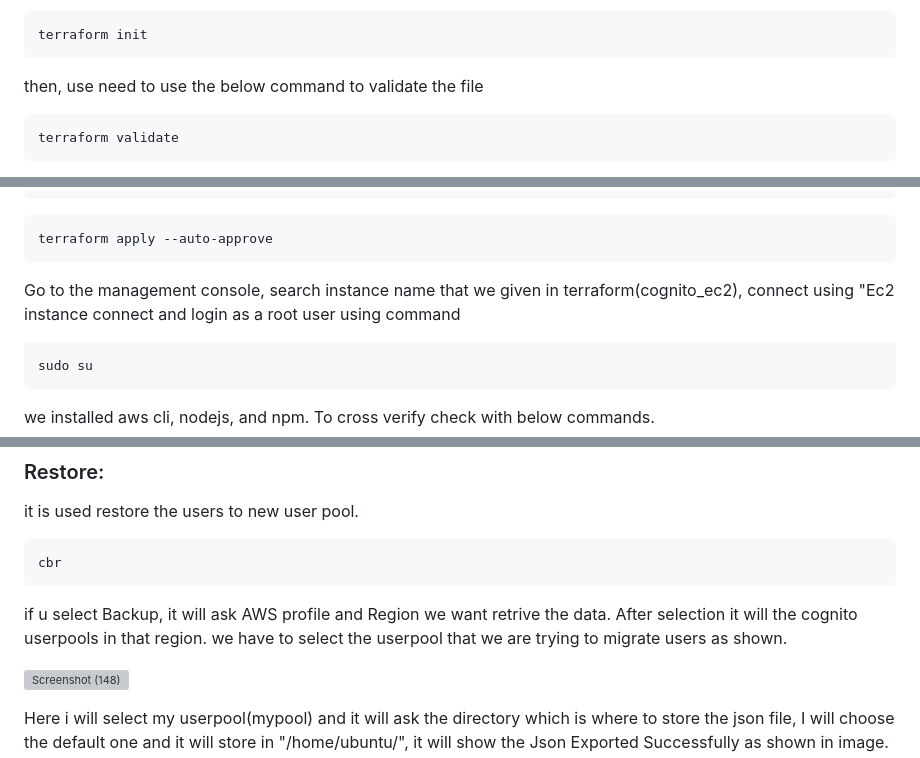
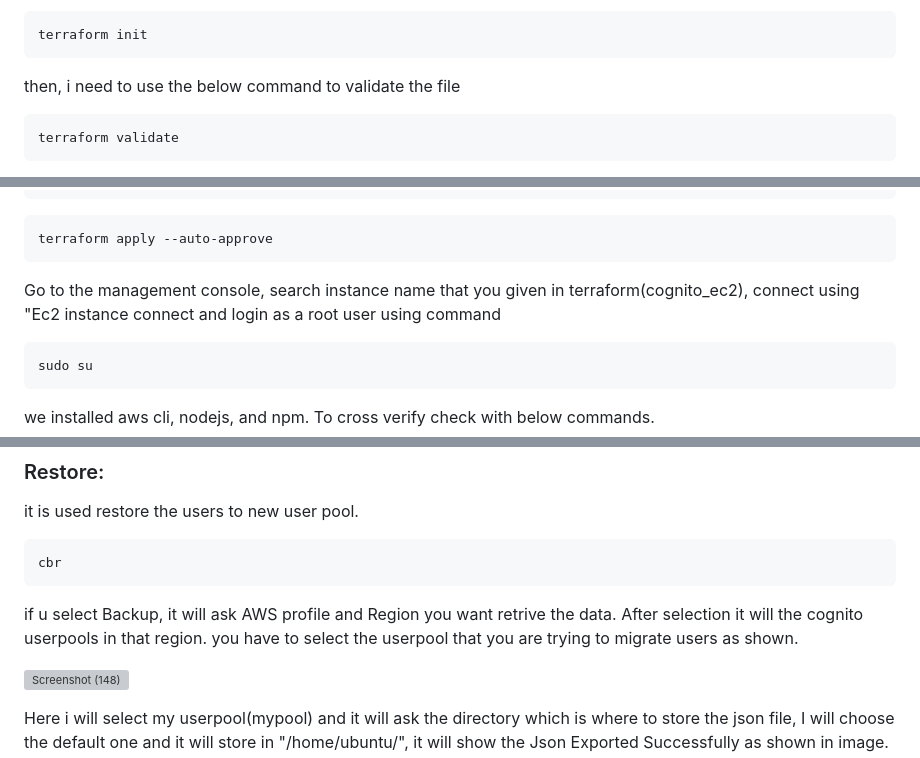
Before and after one commit to mugaliraghu/cognito-userpool-migration-using-terraform, a Markdown page: README.md, 3 parts joined by grey strips. Rendered like a GitHub page; grey boxes are pictures that could not be loaded.

````diff
--- a/README.md
+++ b/README.md
@@ -22,7 +22,7 @@ after that go to the Userpool1 folder and navigate to the main file and run the
 ```t
 terraform init
 ```
-then, use need to use the below command to validate the file
+then, i need to use the below command to validate the file
 ```t
 terraform validate
 ```
@@ -106,7 +106,7 @@ terraform plan
 ```t
 terraform apply --auto-approve
 ```
-Go to the management console, search instance name that we given in terraform(cognito_ec2), connect using "Ec2 instance connect and login as a root user using command
+Go to the management console, search instance name that you given in terraform(cognito_ec2), connect using "Ec2 instance connect and login as a root user using command
 ```t
 sudo su
 ```
@@ -135,7 +135,7 @@ it is used restore the users to new user pool.
 ```t
 cbr
 ```
-if u select Backup, it will ask AWS profile and Region we want retrive the data. After selection it will the cognito userpools in that region. we have to select the userpool that we are trying to migrate users as shown.
+if u select Backup, it will ask AWS profile and Region you want retrive the data. After selection it will the cognito userpools in that region. you have to select the userpool that you are trying to migrate users as shown.
 
 ![Screenshot (148)](https://github.com/mugaliraghu/cognito-users-migration-using-terraform/assets/120295902/58ddf9d1-1157-4c23-88b5-c252844e9564)
 
````
Also changed, not shown: other parts of README.md (+10 -10 lines).
